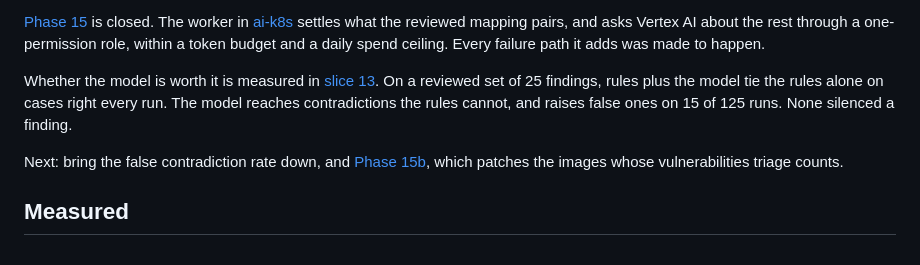
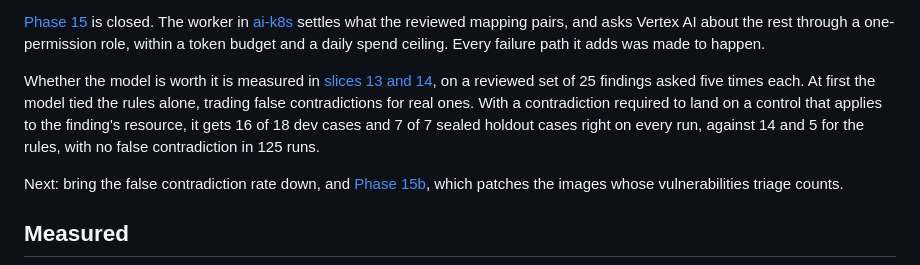
Before and after one commit to sindredg/k8-lab, a Markdown page: README.md, the part around the change. Drawn GitHub-style.

```diff
--- a/README.md
+++ b/README.md
@@ -108,7 +108,7 @@ Milestone 3 closed with eleven of the twelve findings in [the threat model](refe
 
 [Phase 15](worklog/phase-15-scc-triage.md) is closed. The worker in [ai-k8s](https://github.com/sindredg/ai-k8s) settles what the reviewed mapping pairs, and asks Vertex AI about the rest through a one-permission role, within a token budget and a daily spend ceiling. Every failure path it adds was made to happen.
 
-Whether the model is worth it is measured in [slice 13](worklog/phase-15-scc-triage.md#slice-13-decision-quality-rules-alone-against-rules-plus-the-model). On a reviewed set of 25 findings, rules plus the model tie the rules alone on cases right every run. The model reaches contradictions the rules cannot, and raises false ones on 15 of 125 runs. None silenced a finding.
+Whether the model is worth it is measured in [slices 13 and 14](worklog/phase-15-scc-triage.md#slice-13-decision-quality-rules-alone-against-rules-plus-the-model), on a reviewed set of 25 findings asked five times each. At first the model tied the rules alone, trading false contradictions for real ones. With a contradiction required to land on a control that applies to the finding's resource, it gets 16 of 18 dev cases and 7 of 7 sealed holdout cases right on every run, against 14 and 5 for the rules, with no false contradiction in 125 runs.
 
 Next: bring the false contradiction rate down, and [Phase 15b](plan.md#phase-15b-patch-the-images-this-repository-builds), which patches the images whose vulnerabilities triage counts.
 
```
Also changed, not shown: plan.md (+8 -7 lines), worklog/phase-15-scc-triage.md (+65 -0 lines).
